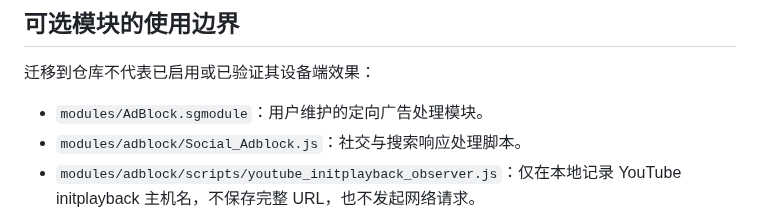
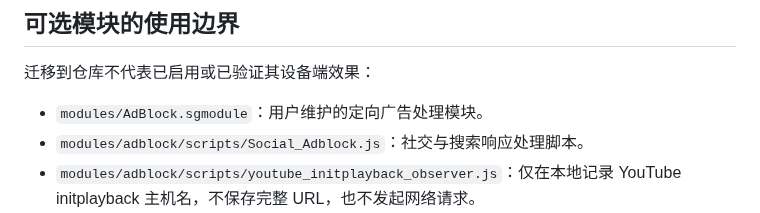
Before and after one commit to instarrys-bit/default, a Markdown page: README.md, the part around the change. Drawn GitHub-style.

Commit message:
Document Social AdBlock script under scripts directory

```diff
--- a/README.md
+++ b/README.md
@@ -25,7 +25,7 @@
 迁移到仓库不代表已启用或已验证其设备端效果：
 
 - `modules/AdBlock.sgmodule`：用户维护的定向广告处理模块。
-- `modules/adblock/Social_Adblock.js`：社交与搜索响应处理脚本。
+- `modules/adblock/scripts/Social_Adblock.js`：社交与搜索响应处理脚本。
 - `modules/adblock/scripts/youtube_initplayback_observer.js`：仅在本地记录 YouTube initplayback 主机名，不保存完整 URL，也不发起网络请求。
 - `modules/adblock/scripts/youtube_protobuf_response_filter.js`：YouTube Protobuf 响应处理脚本；其代码基于 Maasea 上游脚本修改，来源与许可证声明保留在文件及目录中。
 - 旧的独立 `youtube-ads.sgmodule` 已从当前目录结构移除，不再作为本项目发布模块。
```
